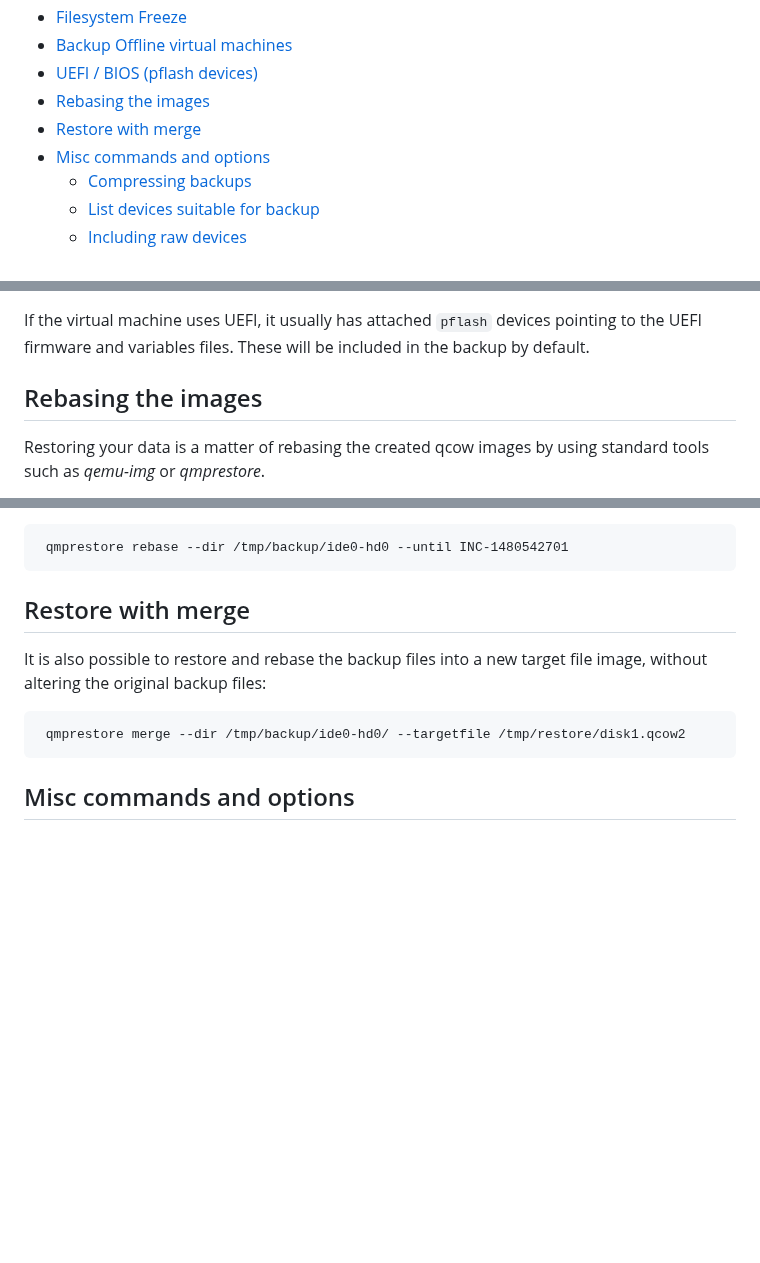
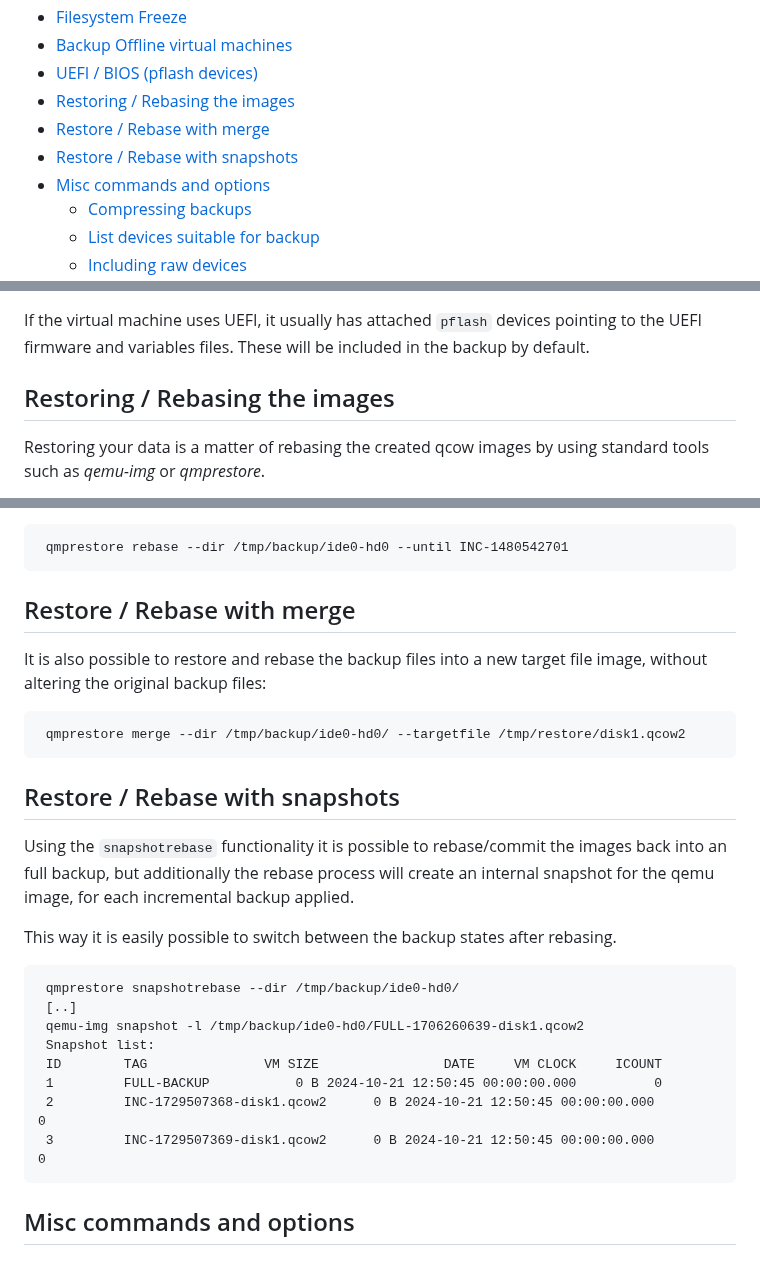
Before and after one commit to abbbi/qmpbackup, a Markdown page: README.md, 3 parts joined by grey strips. GitHub-like rendering; blank space fills up the shorter version.

````diff
--- a/README.md
+++ b/README.md
@@ -28,8 +28,9 @@ project:
 - [Filesystem Freeze](#filesystem-freeze)
 - [Backup Offline virtual machines](#backup-offline-virtual-machines)
 - [UEFI / BIOS (pflash devices)](#uefi--bios-pflash-devices)
-- [Rebasing the images](#rebasing-the-images)
-- [Restore with merge](#restore-with-merge)
+- [Restoring / Rebasing the images](#restoring--rebasing-the-images)
+- [Restore / Rebase with merge](#restore--rebase-with-merge)
+- [Restore / Rebase with snapshots](#restore--rebase-with-snapshots)
 - [Misc commands and options](#misc-commands-and-options)
   - [Compressing backups](#compressing-backups)
   - [List devices suitable for backup](#list-devices-suitable-for-backup)
@@ -171,7 +172,7 @@ the backup by default.
 
 
 
-Rebasing the images
+Restoring / Rebasing the images
 -------
 
 Restoring your data is a matter of rebasing the created qcow images by
@@ -206,7 +207,7 @@ time is possible:
  qmprestore rebase --dir /tmp/backup/ide0-hd0 --until INC-1480542701
 ```
 
-Restore with merge
+Restore / Rebase with merge
 -------
 
 It is also possible to restore and rebase the backup files into a new target
@@ -216,6 +217,27 @@ file image, without altering the original backup files:
  qmprestore merge --dir /tmp/backup/ide0-hd0/ --targetfile /tmp/restore/disk1.qcow2
 ```
 
+Restore / Rebase with snapshots
+-------
+
+Using the `snapshotrebase` functionality it is possible to rebase/commit the
+images back into an full backup, but additionally the rebase process will
+create an internal snapshot for the qemu image, for each incremental backup
+applied.
+
+This way it is easily possible to switch between the backup states after
+rebasing.
+
+```
+ qmprestore snapshotrebase --dir /tmp/backup/ide0-hd0/
+ [..]
+ qemu-img snapshot -l /tmp/backup/ide0-hd0/FULL-1706260639-disk1.qcow2
+ Snapshot list:
+ ID        TAG               VM SIZE                DATE     VM CLOCK     ICOUNT
+ 1         FULL-BACKUP           0 B 2024-10-21 12:50:45 00:00:00.000          0
+ 2         INC-1729507368-disk1.qcow2      0 B 2024-10-21 12:50:45 00:00:00.000          0
+ 3         INC-1729507369-disk1.qcow2      0 B 2024-10-21 12:50:45 00:00:00.000          0
+```
 
 Misc commands and options
 --------------------------
````
